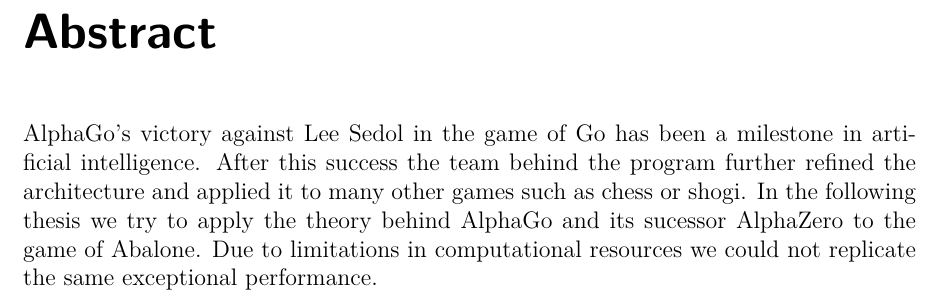
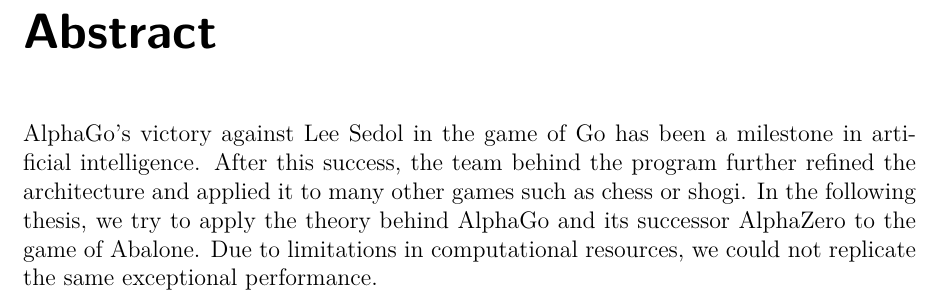
Before and after one commit to campfireman/bachelor-thesis, a LaTeX thesis (doc/thesis/main.tex, which reads doc/thesis/chapters/abstract.tex): part of page 5 of 86, cut so that both start at the same text. Compiled offline with pdfLaTeX.

Commit message:
Fix grammar

```diff
--- a/doc/thesis/chapters/abstract.tex
+++ b/doc/thesis/chapters/abstract.tex
@@ -1,4 +1,4 @@
 \chapter*{Abstract}
 \addcontentsline{toc}{chapter}{Abstract}
 
-AlphaGo's victory against Lee Sedol in the game of Go has been a milestone in artificial intelligence. After this success the team behind the program further refined the architecture and applied it to many other games such as chess or shogi. In the following thesis we try to apply the theory behind AlphaGo and its sucessor AlphaZero to the game of Abalone. Due to limitations in computational resources we could not replicate the same exceptional performance.
+AlphaGo's victory against Lee Sedol in the game of Go has been a milestone in artificial intelligence. After this success, the team behind the program further refined the architecture and applied it to many other games such as chess or shogi. In the following thesis, we try to apply the theory behind AlphaGo and its successor AlphaZero to the game of Abalone. Due to limitations in computational resources, we could not replicate the same exceptional performance.
```
